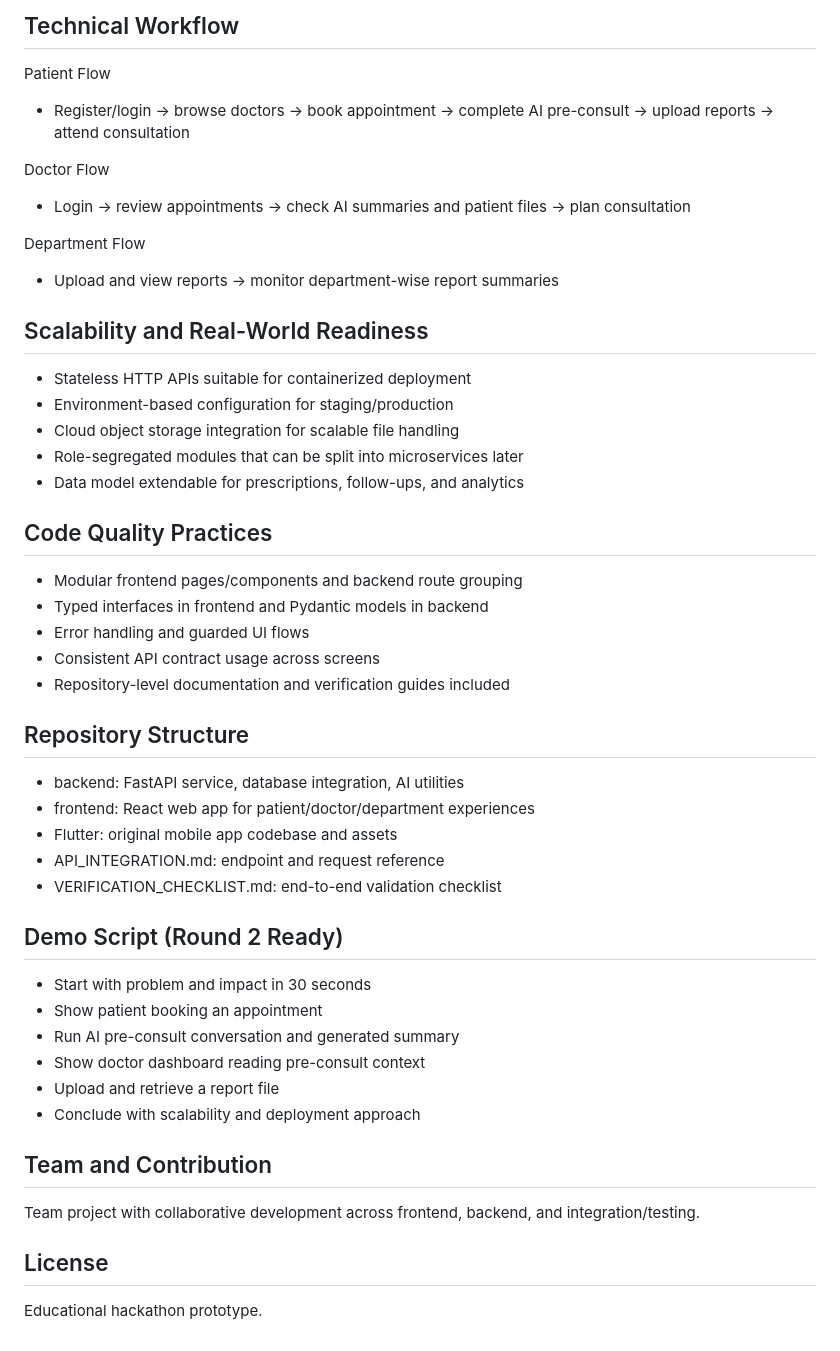
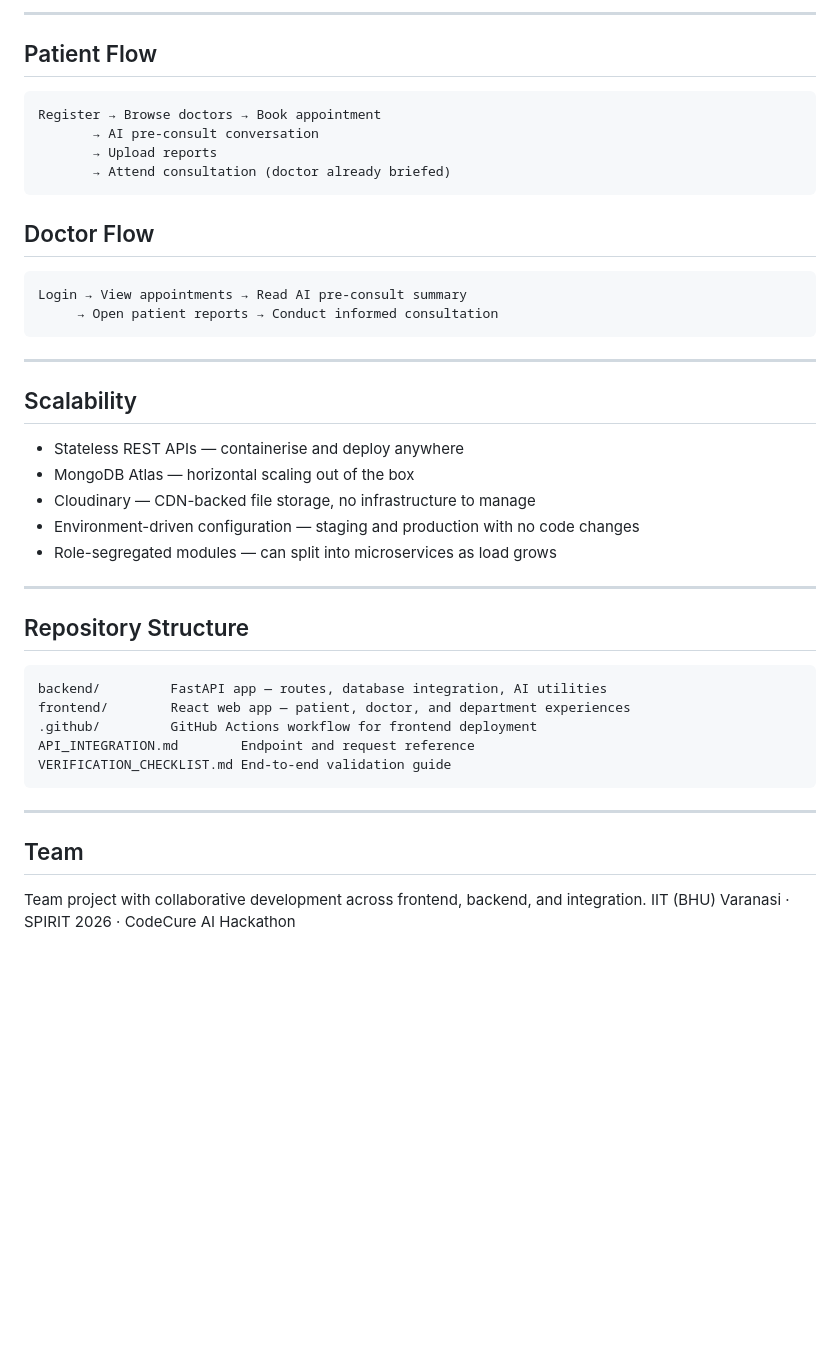
Before and after one commit to HimanshuIITP/MediSync, a Markdown page: README.md, the part around one of its changes. Drawn GitHub-style; blank space fills up the shorter version.

````diff
--- a/README.md
+++ b/README.md
@@ -146,52 +161,47 @@ Prerequisites
 
-## Technical Workflow
+---
 
-Patient Flow
-- Register/login -> browse doctors -> book appointment -> complete AI pre-consult -> upload reports -> attend consultation
+## Patient Flow
 
-Doctor Flow
-- Login -> review appointments -> check AI summaries and patient files -> plan consultation
+```
+Register → Browse doctors → Book appointment
+       → AI pre-consult conversation
+       → Upload reports
+       → Attend consultation (doctor already briefed)
+```
 
-Department Flow
-- Upload and view reports -> monitor department-wise report summaries
+## Doctor Flow
 
-## Scalability and Real-World Readiness
+```
+Login → View appointments → Read AI pre-consult summary
+     → Open patient reports → Conduct informed consultation
+```
 
-- Stateless HTTP APIs suitable for containerized deployment
-- Environment-based configuration for staging/production
-- Cloud object storage integration for scalable file handling
-- Role-segregated modules that can be split into microservices later
-- Data model extendable for prescriptions, follow-ups, and analytics
+---
 
-## Code Quality Practices
+## Scalability
 
-- Modular frontend pages/components and backend route grouping
-- Typed interfaces in frontend and Pydantic models in backend
-- Error handling and guarded UI flows
-- Consistent API contract usage across screens
-- Repository-level documentation and verification guides included
+- Stateless REST APIs — containerise and deploy anywhere
+- MongoDB Atlas — horizontal scaling out of the box
+- Cloudinary — CDN-backed file storage, no infrastructure to manage
+- Environment-driven configuration — staging and production with no code changes
+- Role-segregated modules — can split into microservices as load grows
+
+---
 
 ## Repository Structure
 
-- backend: FastAPI service, database integration, AI utilities
-- frontend: React web app for patient/doctor/department experiences
-- Flutter: original mobile app codebase and assets
-- API_INTEGRATION.md: endpoint and request reference
-- VERIFICATION_CHECKLIST.md: end-to-end validation checklist
+```
+backend/         FastAPI app — routes, database integration, AI utilities
+frontend/        React web app — patient, doctor, and department experiences
+.github/         GitHub Actions workflow for frontend deployment
+API_INTEGRATION.md        Endpoint and request reference
+VERIFICATION_CHECKLIST.md End-to-end validation guide
+```
 
-## Demo Script (Round 2 Ready)
+---
 
-- Start with problem and impact in 30 seconds
-- Show patient booking an appointment
-- Run AI pre-consult conversation and generated summary
-- Show doctor dashboard reading pre-consult context
-- Upload and retrieve a report file
-- Conclude with scalability and deployment approach
+## Team
 
-## Team and Contribution
-
-Team project with collaborative development across frontend, backend, and integration/testing.
-
-## License
-
-Educational hackathon prototype.
+Team project with collaborative development across frontend, backend, and integration.
+IIT (BHU) Varanasi · SPIRIT 2026 · CodeCure AI Hackathon
````
Also changed, not shown: other parts of README.md (+125 -110 lines).
